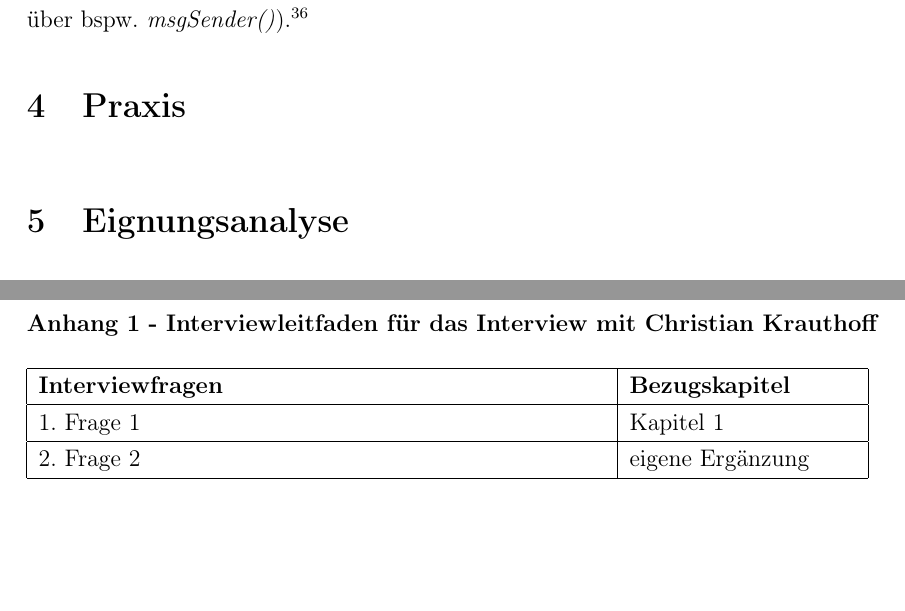
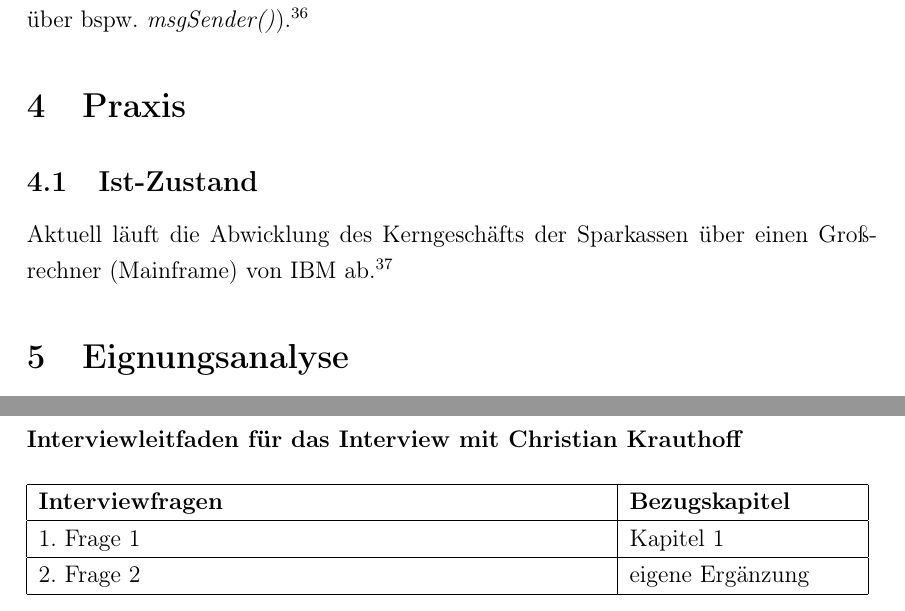
Before and after one commit to TobiasBinnewies/Eignungsanalyse-von-Distributed-Ledger-Systemen-in-der-Finanz-Informatik-GmbH---Co.-KG, a LaTeX document (Struktur.tex, which reads Anhang.tex, Praxis/Index.tex): two parts of pages 14 and 19 of 22 before the commit and two parts of pages 15 and 20 of 23 after it, joined at a grey line, cut so that both start at the same text, the shorter picture padded with empty space. Compiled offline with pdfLaTeX.

Commit message:
Praxis begonnen

```diff
--- a/Anhang.tex
+++ b/Anhang.tex
@@ -2,7 +2,7 @@
 % Anhang
 % --------------------------------------------------
 
-\newappendix{Anhang 1 - Interviewleitfaden für das Interview mit Christian Krauthoff}
+\newappendix{Interviewleitfaden für das Interview mit Christian Krauthoff}
 \label{Anhang 1 - Interviewleitfaden für das Interview mit Christian Krauthoff}
 
 \todo[color=TODO]{Intervierwleitfaden schreiben}
--- a/Praxis/Index.tex
+++ b/Praxis/Index.tex
@@ -45,3 +45,9 @@ Die Beschreibungen der untergeordneten Seiten haben jeweils einen unterschiedlic
 Die Seiten werden fortlaufend im Rahmen eines OSPlus-Releases und der Weiterentwicklung der Anwendungen GPA und GPS (siehe Glossar) aktualisiert.
 Untergeordnete Seiten:
 }
+
+\subsection{Ist-Zustand}
+\label{sec:ist-zustand}
+Aktuell läuft die Abwicklung des Kerngeschäfts der Sparkassen über einen Großrechner (Mainframe) von IBM ab.\footnote{
+    \ref[TEST]{i1:f1}
+}
```
Also changed, not shown: Ausblick/Ausblick.tex (+3 -0 lines), Struktur.pdf, Anhang.tex (5 more changed lines).
